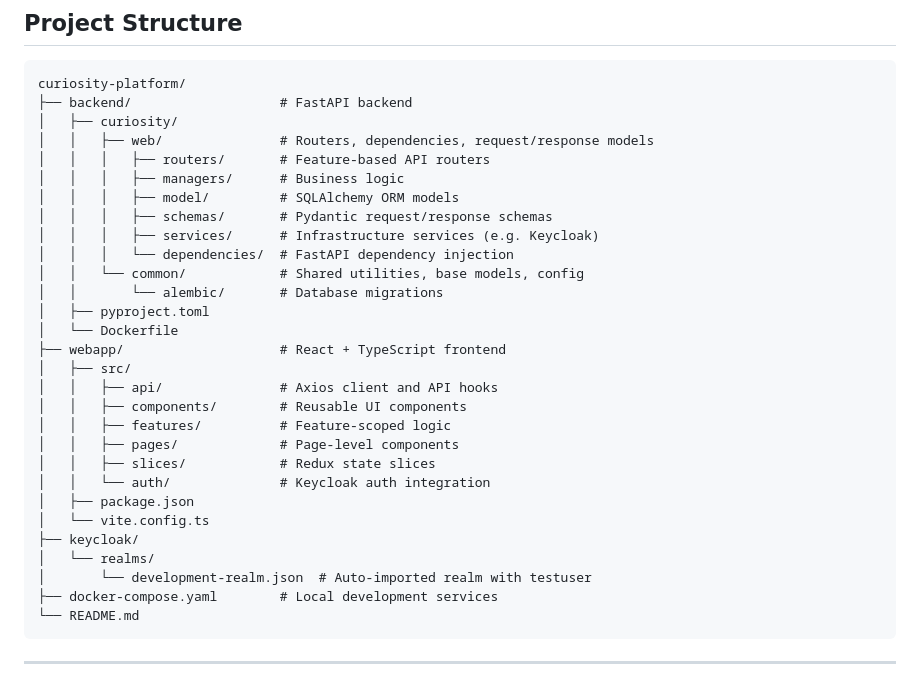
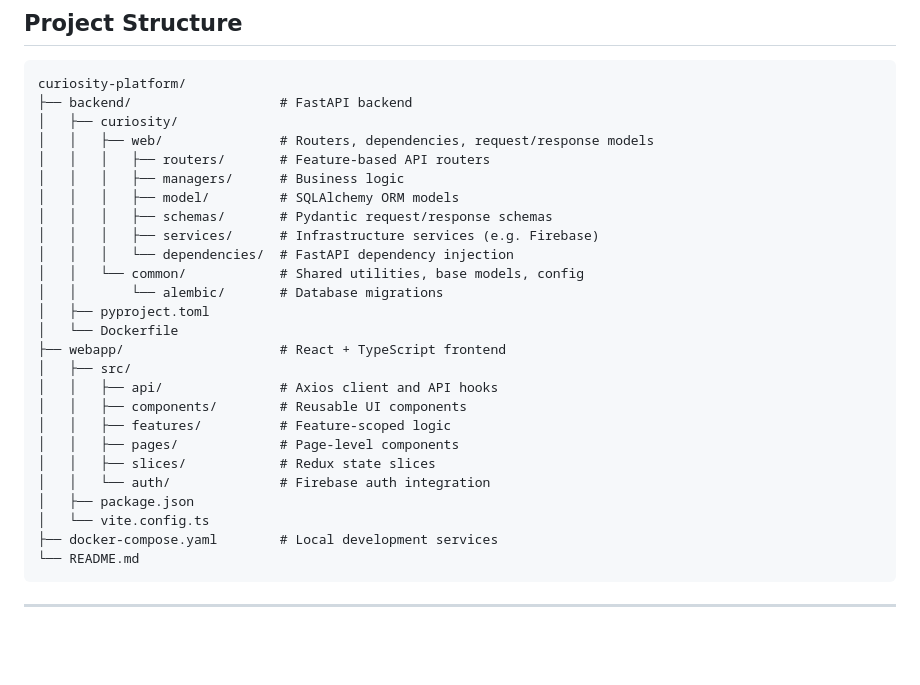
Before and after one commit to leo-alves7/curiosity-platform, a Markdown page: README.md, the part around the change. Rendered like a GitHub page; blank space fills up the shorter version.

Commit message:
CSTY-5 - Remove remaining Keycloak references from docs and rules
Co-Authored-By: Claude Sonnet 4.6 <noreply@anthropic.com>

````diff
--- a/README.md
+++ b/README.md
@@ -17,7 +17,7 @@ curiosity-platform/
 │   │   │   ├── managers/      # Business logic
 │   │   │   ├── model/         # SQLAlchemy ORM models
 │   │   │   ├── schemas/       # Pydantic request/response schemas
-│   │   │   ├── services/      # Infrastructure services (e.g. Keycloak)
+│   │   │   ├── services/      # Infrastructure services (e.g. Firebase)
 │   │   │   └── dependencies/  # FastAPI dependency injection
 │   │   └── common/            # Shared utilities, base models, config
 │   │       └── alembic/       # Database migrations
@@ -30,12 +30,9 @@ curiosity-platform/
 │   │   ├── features/          # Feature-scoped logic
 │   │   ├── pages/             # Page-level components
 │   │   ├── slices/            # Redux state slices
-│   │   └── auth/              # Keycloak auth integration
+│   │   └── auth/              # Firebase auth integration
 │   ├── package.json
 │   └── vite.config.ts
-├── keycloak/
-│   └── realms/
-│       └── development-realm.json  # Auto-imported realm with testuser
 ├── docker-compose.yaml        # Local development services
 └── README.md
 ```
````
Also changed, not shown: CLAUDE.md (+8 -9 lines), 1 other file.
